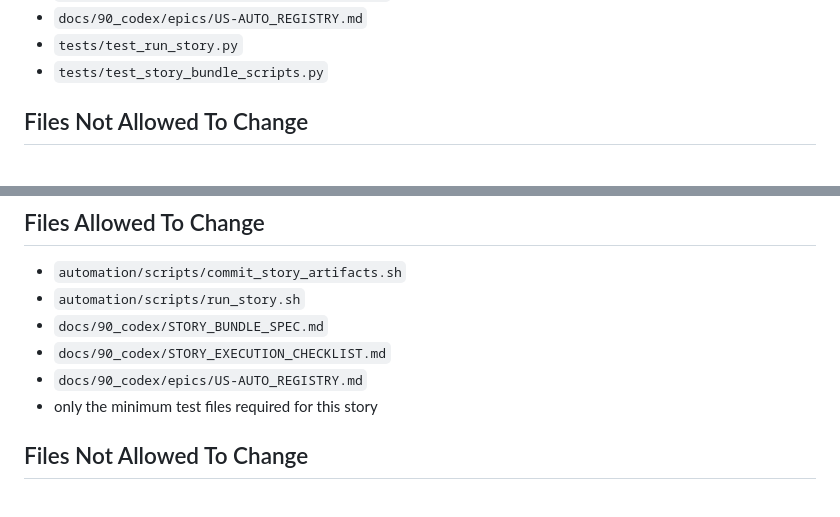
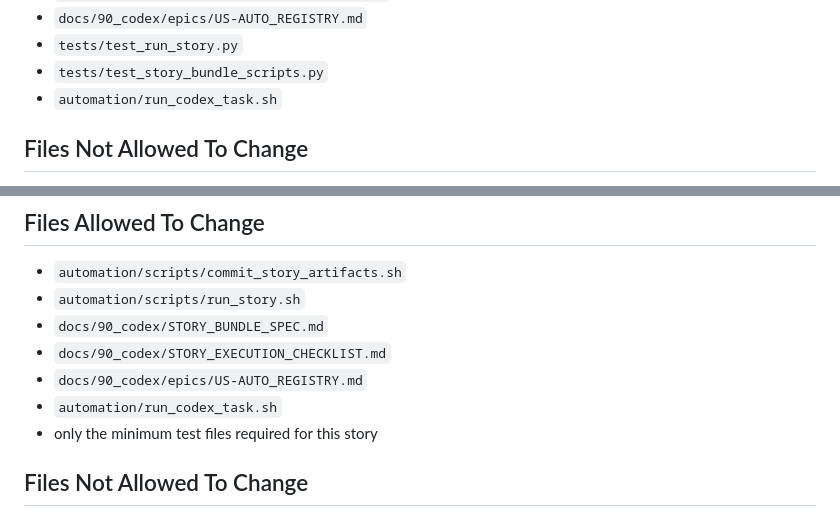
Before and after one commit to abosov/m_bot, a Markdown page: automation/bundle_packs/US-AUTO-41.bundle.md, 2 parts joined by grey strips. GitHub-like rendering.

Commit message:
US-AUTO-41: allow run artifact persistence scope

```diff
--- a/automation/bundle_packs/US-AUTO-41.bundle.md
+++ b/automation/bundle_packs/US-AUTO-41.bundle.md
@@ -171,6 +171,7 @@ Keep this story narrow. The goal is to make the missing handoff canonical, not t
 - `docs/90_codex/epics/US-AUTO_REGISTRY.md`
 - `tests/test_run_story.py`
 - `tests/test_story_bundle_scripts.py`
+- `automation/run_codex_task.sh`
 
 ## Files Not Allowed To Change
 - rollback lifecycle implementation introduced by US-AUTO-38, except where strictly necessary for compatibility within `automation/scripts/run_story.sh`
@@ -220,6 +221,7 @@ Implement **US-AUTO-41 — Story artifacts commit handoff before run** as a narr
 - `docs/90_codex/STORY_BUNDLE_SPEC.md`
 - `docs/90_codex/STORY_EXECUTION_CHECKLIST.md`
 - `docs/90_codex/epics/US-AUTO_REGISTRY.md`
+- `automation/run_codex_task.sh`
 - only the minimum test files required for this story
 
 ## Files Not Allowed To Change
```
Also changed, not shown: 2 other files.
